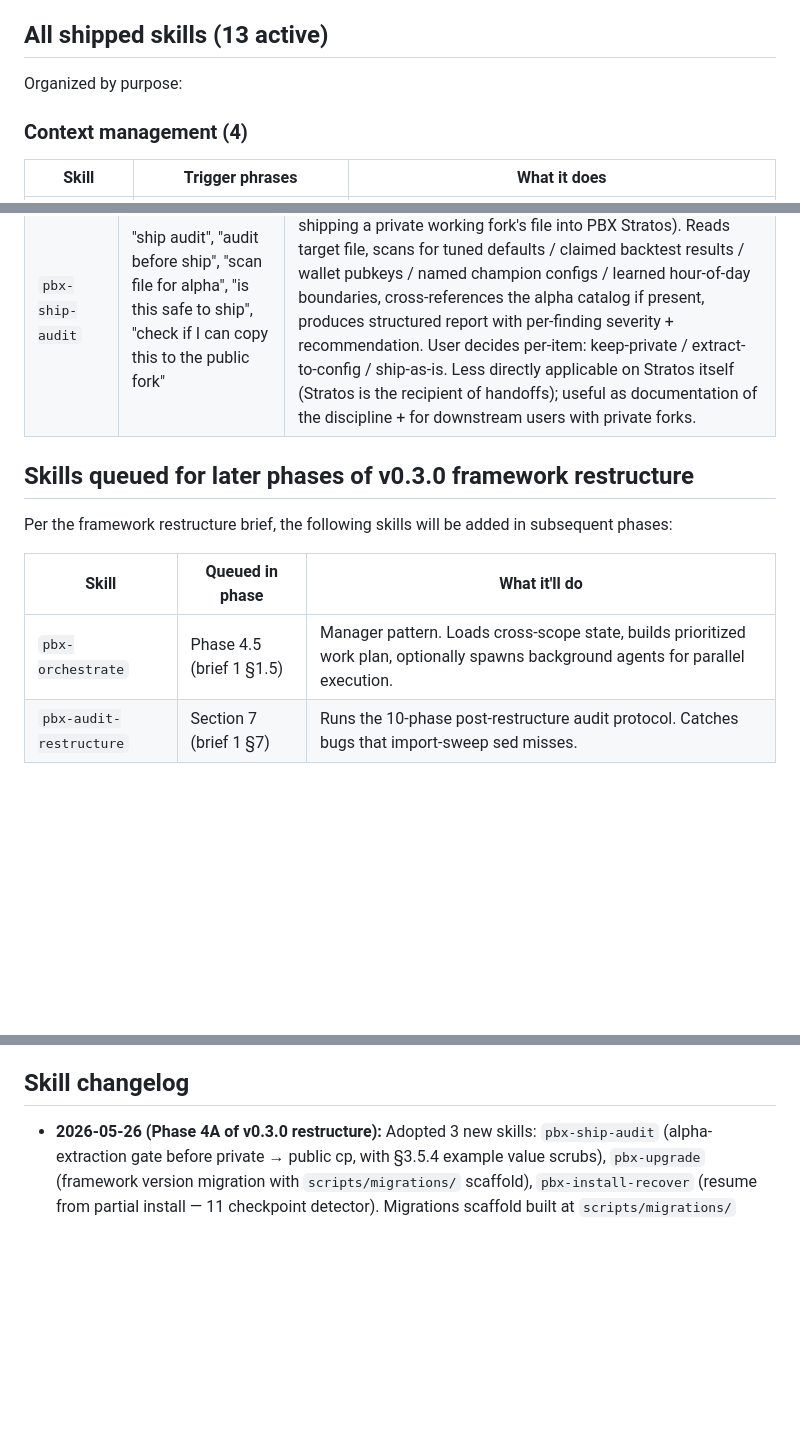
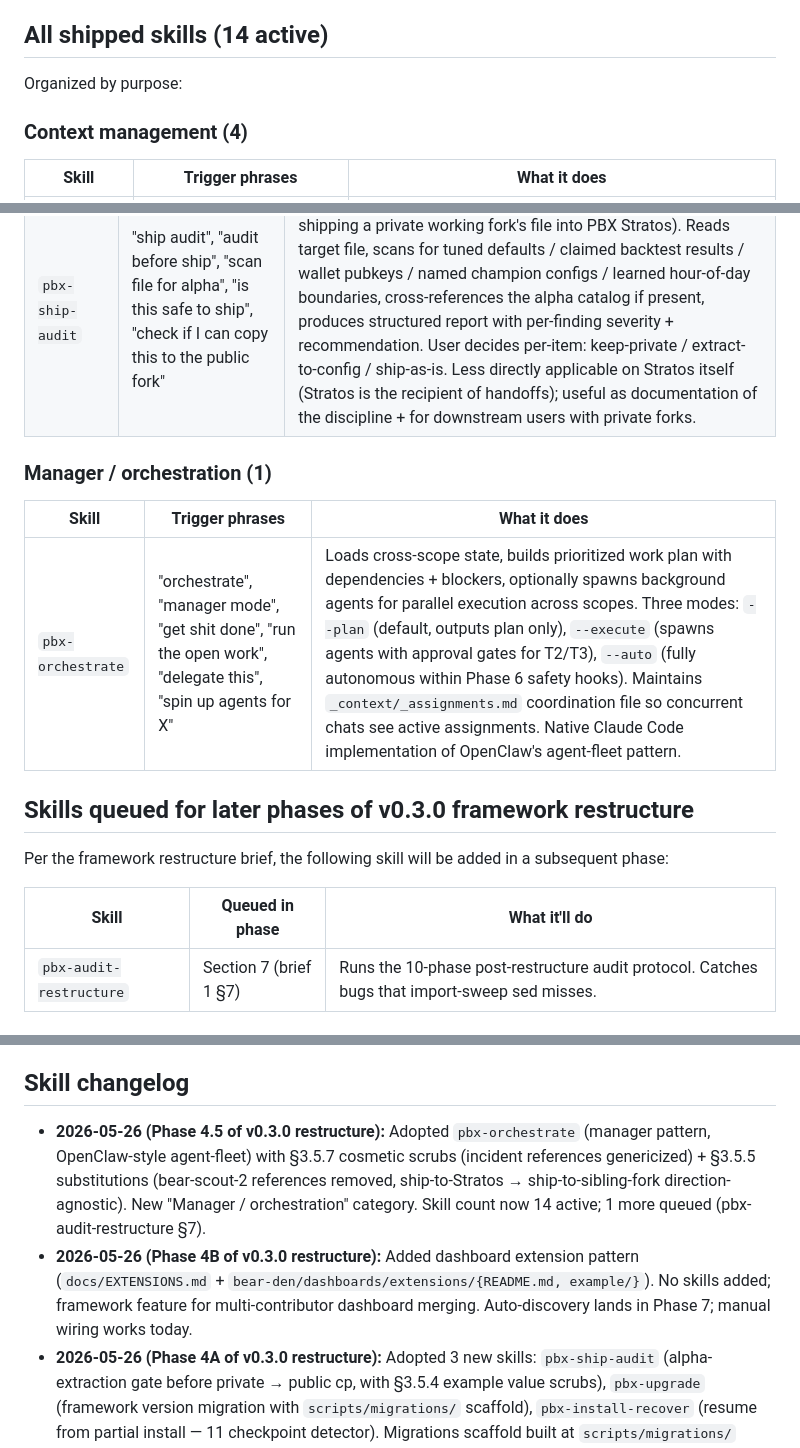
Before and after one commit to Typ0x/PBX-Stratos, a Markdown page: .claude/skills/README.md, 3 parts joined by grey strips. Rendered like a GitHub page; blank space fills up the shorter version.

Commit message:
Bearwatch: Phase 4.5 — pbx-orchestrate manager skill + catalog update
Per 2026-05-25 brief §1.5 + 2026-05-26 brief §3.5.7 cosmetic scrub +
§3.5.5 substitutions.

New skill:

- .claude/skills/pbx-orchestrate/SKILL.md — manager pattern over the
  3-chat multi-agent scope split. Loads cross-scope state, builds
  prioritized work plan with dependency graph, runs in three modes:
  --plan (default, outputs plan), --execute (spawns background agents
  with approval gates for T2/T3), --auto (autonomous within Phase 6
  safety hooks). Maintains _context/_assignments.md coordination file
  (gitignored). Native Claude Code implementation of OpenClaw's
  agent-fleet pattern via Agent tool + run_in_background:true.

Scrubs applied:

- §3.5.7 cosmetic: incident-specific example labels genericized
  ("BW.1 — fix U.1 Helius cascade root cause" → "BW.1 — fix
  <incident-id> root cause"; "BS.1 (assigned 2026-05-25 14:23) —
  gap-scan lab/evolution/" → "BS.1 (assigned <timestamp>) — scan
  <area>"; "BW.2 — write off-machine backup destination decision"
  → "BW.2 — <one-line description of completed work>"). Doesn't leak
  alpha (operational info only), but cleaner for a public framework.
- §3.5.5: bear-scout-2 references removed (Stratos has 3 scopes,
  pbxtra has 4). Scope load comment changed from "3-4 scopes" to
  "3 scopes on PBX Stratos (bear-watch, bear-scout, bear-den)".
- §3.5.5: "ship code to Stratos" framing → direction-agnostic
  "ship code to a sibling fork" since Stratos is recipient, not
  shipper. IRON RULE reference kept generic.
- Removed `_context/topics/incidents.md` "See also" reference (topic
  doc not yet on Stratos; would have been a forward-looking link
  with no target).

Catalog updates:

- .claude/skills/README.md — bumped active count 13 → 14, added
  pbx-orchestrate under new "Manager / orchestration (1)" category
  with full trigger-phrase + description, moved from queued list,
  reduced queued list to just pbx-audit-restructure, added Phase
  4.5 + Phase 4B entries to skill changelog.

Verification:

- Grep for pbxtra-specific terms (Helius cascade, lab/evolution, U.1,
  bear-scout-2, pbxtra-bear-den/, localhost:4269, specific timestamps,
  "write off-machine backup"): zero matches in pbx-orchestrate/SKILL.md.

Stratos now has 14 active skills; 1 more queued (pbx-audit-restructure
in brief 1 §7).

Co-Authored-By: Claude Opus 4.7 <noreply@anthropic.com>

```diff
--- a/.claude/skills/README.md
+++ b/.claude/skills/README.md
@@ -12,7 +12,7 @@
 - When the user's prompt matches a trigger phrase in a description, Claude invokes that skill (reads the full body + executes the flow).
 - The user can invoke explicitly via `/skill-name` if the slash command is available; otherwise plain English trigger phrases work.
 
-## All shipped skills (13 active)
+## All shipped skills (14 active)
 
 Organized by purpose:
 
@@ -59,13 +59,18 @@ Organized by purpose:
 | `pbx-wallet-decoder` | "decode this wallet", "analyze this trader", "reverse-engineer this wallet's strategy", "beat this trader", "copy this trader", "front-run this wallet" | Adversarial reverse-engineering framework. Drives `wallet-decoder.py` → `wallet-evolve.py` → `wallet-ml.py` → `wallet-microcontext.py` pipeline. Pulls a wallet's trades from prod, joins to market state at trade-time, evolves hypotheses, trains sklearn for non-linear interactions, outputs a counter-strategy proposal. |
 | `pbx-ship-audit` | "ship audit", "audit before ship", "scan file for alpha", "is this safe to ship", "check if I can copy this to the public fork" | Alpha-extraction gate before private → public cp (e.g., before shipping a private working fork's file into PBX Stratos). Reads target file, scans for tuned defaults / claimed backtest results / wallet pubkeys / named champion configs / learned hour-of-day boundaries, cross-references the alpha catalog if present, produces structured report with per-finding severity + recommendation. User decides per-item: keep-private / extract-to-config / ship-as-is. Less directly applicable on Stratos itself (Stratos is the recipient of handoffs); useful as documentation of the discipline + for downstream users with private forks. |
 
+### Manager / orchestration (1)
+
+| Skill | Trigger phrases | What it does |
+|---|---|---|
+| `pbx-orchestrate` | "orchestrate", "manager mode", "get shit done", "run the open work", "delegate this", "spin up agents for X" | Loads cross-scope state, builds prioritized work plan with dependencies + blockers, optionally spawns background agents for parallel execution across scopes. Three modes: `--plan` (default, outputs plan only), `--execute` (spawns agents with approval gates for T2/T3), `--auto` (fully autonomous within Phase 6 safety hooks). Maintains `_context/_assignments.md` coordination file so concurrent chats see active assignments. Native Claude Code implementation of OpenClaw's agent-fleet pattern. |
+
 ## Skills queued for later phases of v0.3.0 framework restructure
 
-Per the framework restructure brief, the following skills will be added in subsequent phases:
+Per the framework restructure brief, the following skill will be added in a subsequent phase:
 
 | Skill | Queued in phase | What it'll do |
 |---|---|---|
-| `pbx-orchestrate` | Phase 4.5 (brief 1 §1.5) | Manager pattern. Loads cross-scope state, builds prioritized work plan, optionally spawns background agents for parallel execution. |
 | `pbx-audit-restructure` | Section 7 (brief 1 §7) | Runs the 10-phase post-restructure audit protocol. Catches bugs that import-sweep sed misses. |
 
 ## Skills explicitly NOT shipping on Stratos
@@ -126,6 +131,8 @@ The prefix is the framework-shipped namespace. User-added skills can use any nam
 
 ## Skill changelog
 
+- **2026-05-26 (Phase 4.5 of v0.3.0 restructure):** Adopted `pbx-orchestrate` (manager pattern, OpenClaw-style agent-fleet) with §3.5.7 cosmetic scrubs (incident references genericized) + §3.5.5 substitutions (bear-scout-2 references removed, ship-to-Stratos → ship-to-sibling-fork direction-agnostic). New "Manager / orchestration" category. Skill count now 14 active; 1 more queued (pbx-audit-restructure §7).
+- **2026-05-26 (Phase 4B of v0.3.0 restructure):** Added dashboard extension pattern (`docs/EXTENSIONS.md` + `bear-den/dashboards/extensions/{README.md, example/}`). No skills added; framework feature for multi-contributor dashboard merging. Auto-discovery lands in Phase 7; manual wiring works today.
 - **2026-05-26 (Phase 4A of v0.3.0 restructure):** Adopted 3 new skills: `pbx-ship-audit` (alpha-extraction gate before private → public cp, with §3.5.4 example value scrubs), `pbx-upgrade` (framework version migration with `scripts/migrations/` scaffold), `pbx-install-recover` (resume from partial install — 11 checkpoint detector). Migrations scaffold built at `scripts/migrations/` (README + template.mjs). Skill count now 13 active; 2 more queued (pbx-orchestrate Phase 4.5, pbx-audit-restructure §7).
 - **2026-05-26 (Phase 2 of v0.3.0 restructure):** Adopted 4 context-management skills from pbxtra (`pbx-context` / `pbx-refresh-context` / `pbx-update-context` / `pbx-audit-context`) with §3.5.5 substitutions + §3.5.6 C surgical removal applied to `pbx-audit-context`. Adopted `pbx-wallet-decoder` from pbxtra with §3.5.1 alpha-leak scrubs (description + 5 body edits removing decoded-trader specifics). Renamed Stratos's existing `pbx-stratos-setup` → `pbx-install`. Removed Stratos's existing `wallet-decoder` skill (superseded by `pbx-wallet-decoder`). Dropped `pbx-aqi-sensors` per brief 2 §3.5.3 (cannot be safely scrubbed). Skill count now 10 active; 5 more queued for later phases.
 - **Earlier:** Original skills shipped pre-restructure — `pbx-stratos-setup`, `pbx-personality-quiz`, `pbx-set-personality`, `pbx-set-theme`, `pbx-recover-bot`, `wallet-decoder`. (vm-noob-test was added on noob-loop and stripped at merge.)
```
Also changed, not shown: 1 other file.
